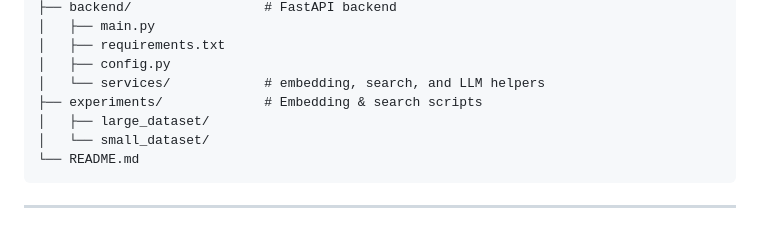
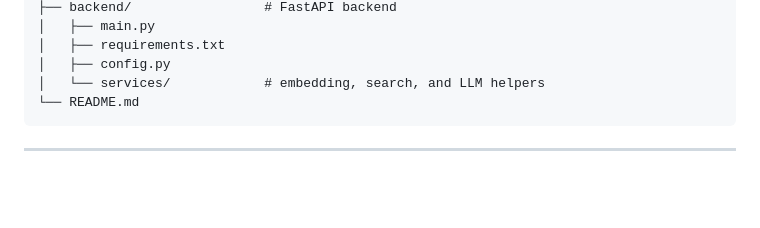
Before and after one commit to vedant-dev27/knowledge-intelligence-platform, a Markdown page: README.md, the part around the change. GitHub-like rendering; blank space fills up the shorter version.

````diff
--- a/README.md
+++ b/README.md
@@ -64,9 +64,6 @@ knowledge-intelligence-platform/
 │   ├── requirements.txt
 │   ├── config.py
 │   └── services/            # embedding, search, and LLM helpers
-├── experiments/             # Embedding & search scripts
-│   ├── large_dataset/
-│   └── small_dataset/
 └── README.md
 ```
 
````
